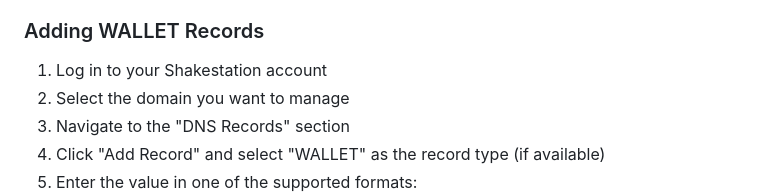
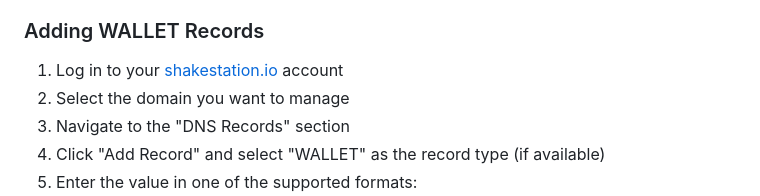
Before and after one commit to H4ckB4s3/wallet, a Markdown page: README.md, the part around the change. GitHub-like rendering.

```diff
--- a/README.md
+++ b/README.md
@@ -37,7 +37,7 @@ Shakestation (shakestation.io) is a DNS management interface for Handshake domai
 
 ### Adding WALLET Records
 
-1. Log in to your Shakestation account
+1. Log in to your [shakestation.io](https://shakestation.io) account
 2. Select the domain you want to manage
 3. Navigate to the "DNS Records" section
 4. Click "Add Record" and select "WALLET" as the record type (if available)
```
